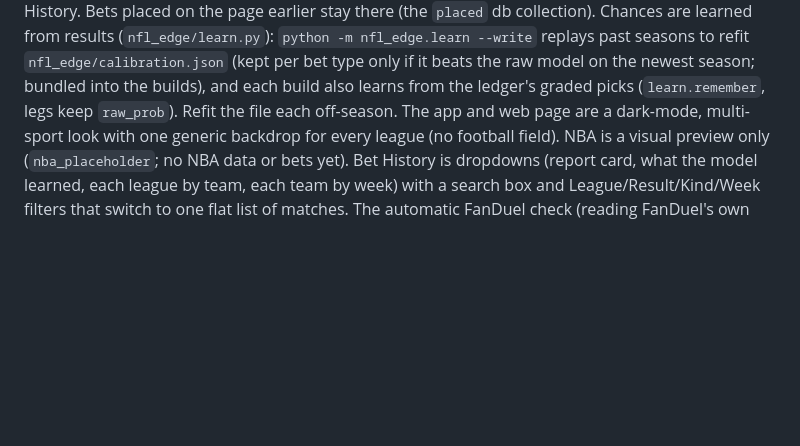
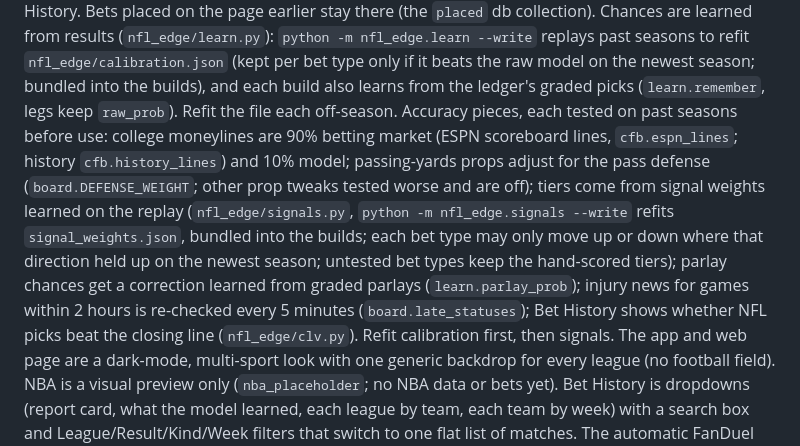
Before and after one commit to levishoaf/Claudecode, a Markdown page: CLAUDE.md, the part around the change. GitHub-like rendering; blank space fills up the shorter version.

Commit message:
Notes for the accuracy changes
Co-Authored-By: Claude Opus 5.5 <noreply@anthropic.com>
Claude-Session: https://claude.ai/code/session_01FzCvELGmhGBdoQHEqCEwdE

```diff
--- a/CLAUDE.md
+++ b/CLAUDE.md
@@ -114,6 +114,16 @@ replays past seasons to refit `nfl_edge/calibration.json` (kept per bet type onl
 beats the raw model on the newest season; bundled into the builds), and each build also
 learns from the ledger's graded picks (`learn.remember`, legs keep `raw_prob`). Refit the
 file each off-season.
+Accuracy pieces, each tested on past seasons before use: college moneylines are 90%
+betting market (ESPN scoreboard lines, `cfb.espn_lines`; history `cfb.history_lines`) and
+10% model; passing-yards props adjust for the pass defense (`board.DEFENSE_WEIGHT`; other
+prop tweaks tested worse and are off); tiers come from signal weights learned on the replay
+(`nfl_edge/signals.py`, `python -m nfl_edge.signals --write` refits `signal_weights.json`,
+bundled into the builds; each bet type may only move up or down where that direction held
+up on the newest season; untested bet types keep the hand-scored tiers); parlay chances get
+a correction learned from graded parlays (`learn.parlay_prob`); injury news for games within
+2 hours is re-checked every 5 minutes (`board.late_statuses`); Bet History shows whether NFL
+picks beat the closing line (`nfl_edge/clv.py`). Refit calibration first, then signals.
 The app and web page are a dark-mode, multi-sport look with one generic backdrop for
 every league (no football field). NBA is a visual preview only (`nba_placeholder`; no
 NBA data or bets yet). Bet History is dropdowns (report card, what the model learned,
```
